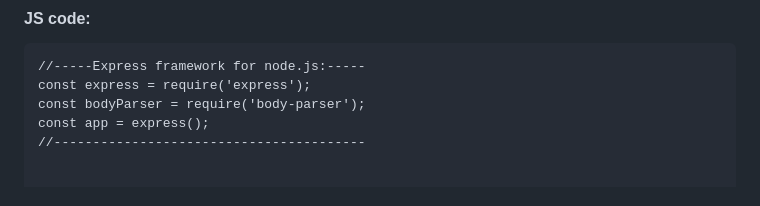
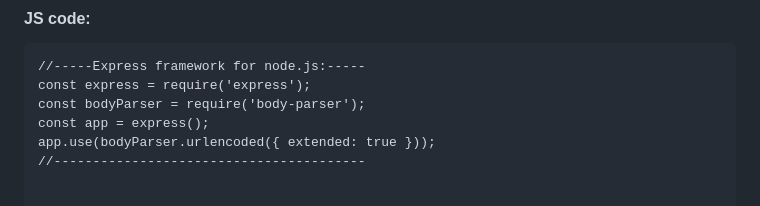
Before and after one commit to MusicIsMath/Bachelor2023, a Markdown page: LOGG.md, the part around the change. GitHub-like rendering.

```diff
--- a/LOGG.md
+++ b/LOGG.md
@@ -513,6 +513,7 @@ int lock = 2;
 const express = require('express');
 const bodyParser = require('body-parser');
 const app = express();
+app.use(bodyParser.urlencoded({ extended: true }));
 //----------------------------------------
 
 
```
